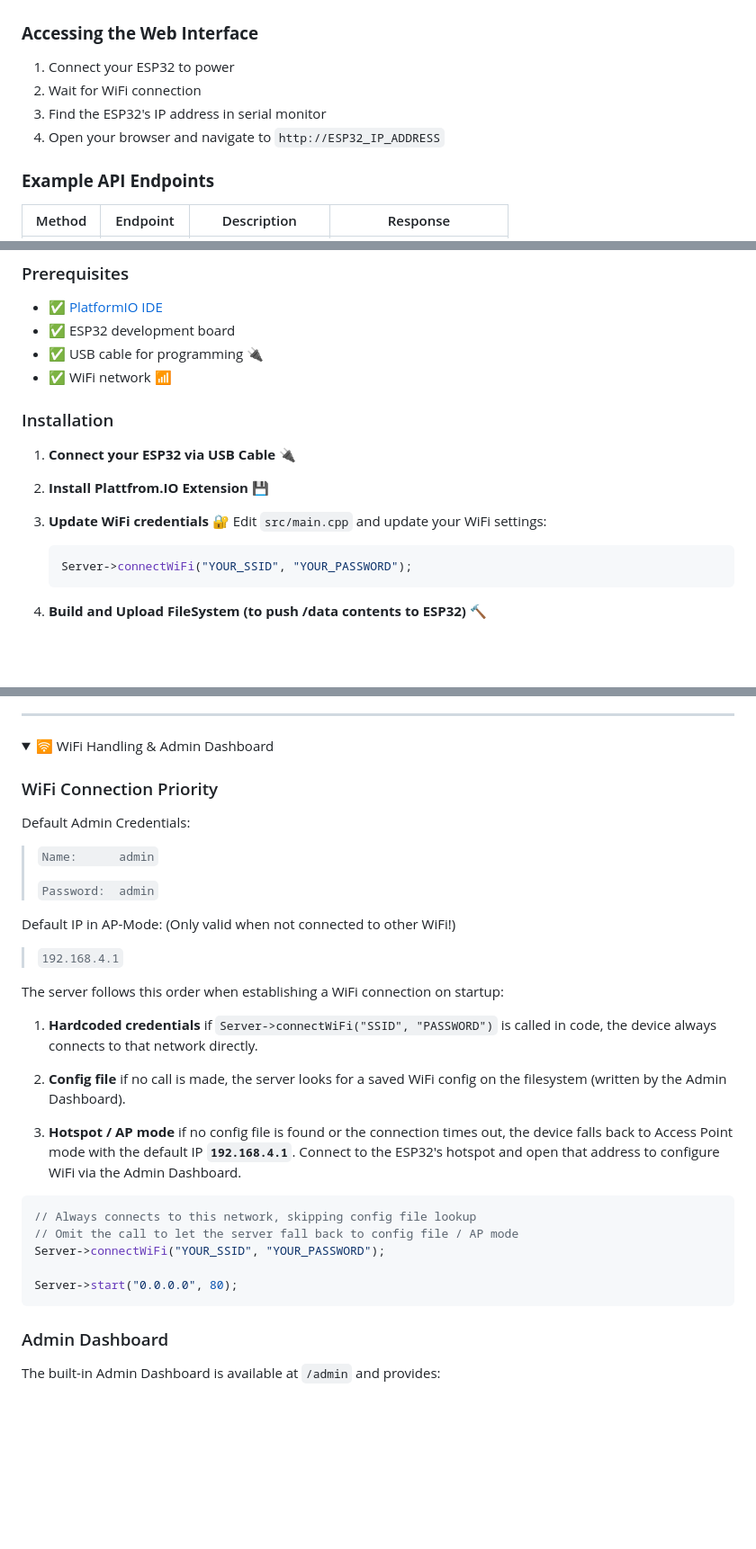
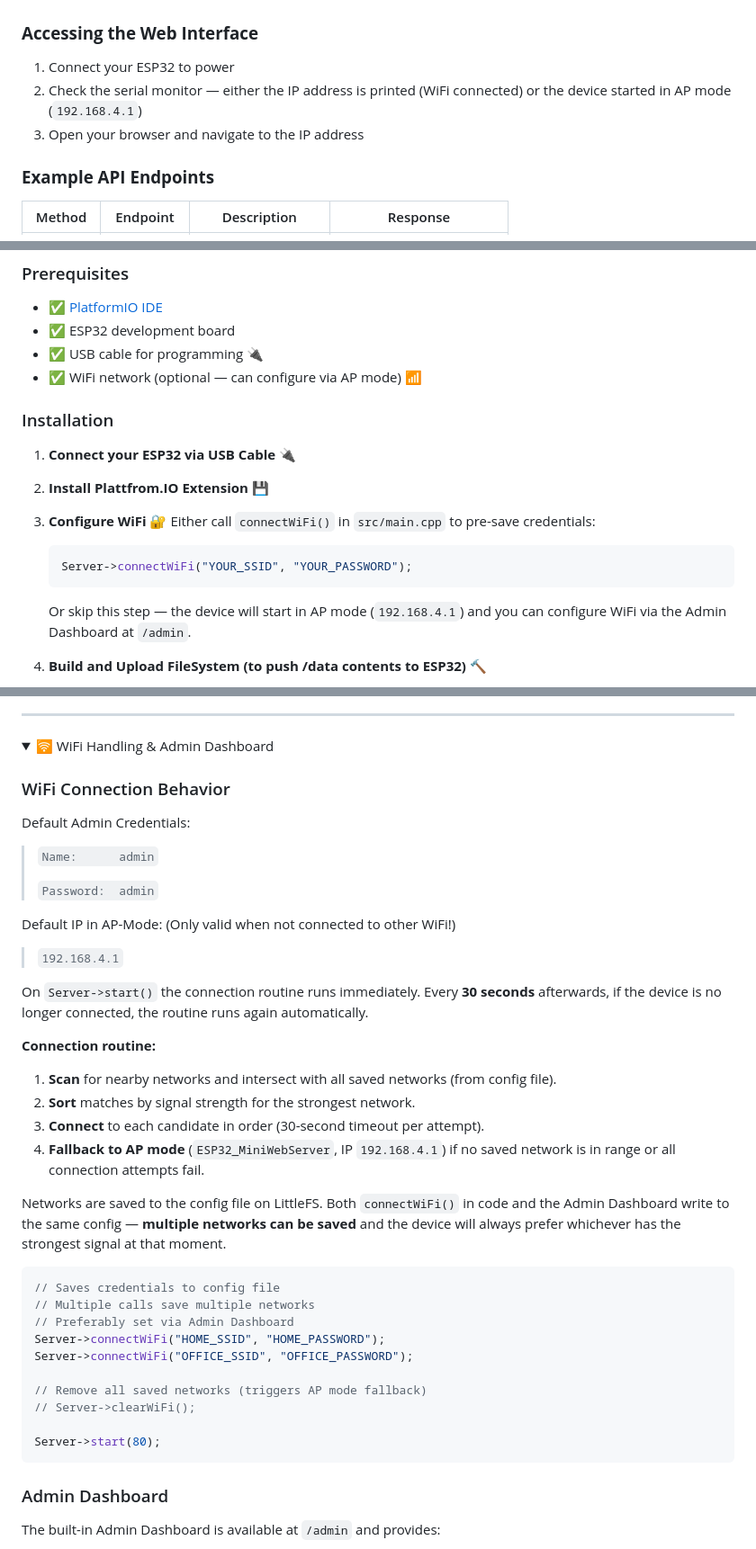
Before and after one commit to LemurDaniel/ESP32__MiniWebServer-Framework, a Markdown page: README.md, 3 parts joined by grey strips. Shown at 90% size. Rendered like a GitHub page; folded sections open; blank space fills up the shorter version.

````diff
--- a/README.md
+++ b/README.md
@@ -69,9 +69,8 @@ It Should work with following families:
 ### **Accessing the Web Interface**
 
 1. Connect your ESP32 to power
-2. Wait for WiFi connection
-3. Find the ESP32's IP address in serial monitor
-4. Open your browser and navigate to `http://ESP32_IP_ADDRESS`
+2. Check the serial monitor — either the IP address is printed (WiFi connected) or the device started in AP mode (`192.168.4.1`)
+3. Open your browser and navigate to the IP address
 
 ### **Example API Endpoints**
 
@@ -93,7 +92,7 @@ It Should work with following families:
 - ✅ [PlatformIO IDE](https://platformio.org/platformio-ide)
 - ✅ ESP32 development board
 - ✅ USB cable for programming 🔌
-- ✅ WiFi network 📶
+- ✅ WiFi network (optional — can configure via AP mode) 📶
 
 ### Installation
 
@@ -101,11 +100,12 @@ It Should work with following families:
 
 2. **Install Plattfrom.IO Extension** 💾
 
-3. **Update WiFi credentials** 🔐
-   Edit `src/main.cpp` and update your WiFi settings:
+3. **Configure WiFi** 🔐
+   Either call `connectWiFi()` in `src/main.cpp` to pre-save credentials:
    ```cpp
    Server->connectWiFi("YOUR_SSID", "YOUR_PASSWORD");
    ```
+   Or skip this step — the device will start in AP mode (`192.168.4.1`) and you can configure WiFi via the Admin Dashboard at `/admin`.
 
 4. **Build and Upload FileSystem (to push /data contents to ESP32)** 🔨
 
@@ -402,7 +397,7 @@ Request → authMiddleware
 <details>
 <summary>🛜 WiFi Handling & Admin Dashboard</summary>
 
-### WiFi Connection Priority
+### WiFi Connection Behavior
 
 Default Admin Credentials:
 > `Name:      admin`
@@ -412,23 +407,28 @@ Default Admin Credentials:
 Default IP in AP-Mode: (Only valid when not connected to other WiFi!)
 > `192.168.4.1`
 
-The server follows this order when establishing a WiFi connection on startup:
+On `Server->start()` the connection routine runs immediately. Every **30 seconds** afterwards, if the device is no longer connected, the routine runs again automatically.
 
-1. **Hardcoded credentials**
-    if `Server->connectWiFi("SSID", "PASSWORD")` is called in code, the device always connects to that network directly.
+**Connection routine:**
 
-2. **Config file**
-    if no call is made, the server looks for a saved WiFi config on the filesystem (written by the Admin Dashboard).
+1. **Scan** for nearby networks and intersect with all saved networks (from config file).
+2. **Sort** matches by signal strength for the strongest network.
+3. **Connect** to each candidate in order (30-second timeout per attempt).
+4. **Fallback to AP mode** (`ESP32_MiniWebServer`, IP `192.168.4.1`) if no saved network is in range or all connection attempts fail.
 
-3. **Hotspot / AP mode**
-    if no config file is found or the connection times out, the device falls back to Access Point mode with the default IP **`192.168.4.1`**. Connect to the ESP32's hotspot and open that address to configure WiFi via the Admin Dashboard.
+Networks are saved to the config file on LittleFS. Both `connectWiFi()` in code and the Admin Dashboard write to the same config — **multiple networks can be saved** and the device will always prefer whichever has the strongest signal at that moment.
 
 ```cpp
-// Always connects to this network, skipping config file lookup
-// Omit the call to let the server fall back to config file / AP mode
-Server->connectWiFi("YOUR_SSID", "YOUR_PASSWORD");
+// Saves credentials to config file
+// Multiple calls save multiple networks
+// Preferably set via Admin Dashboard
+Server->connectWiFi("HOME_SSID", "HOME_PASSWORD");
+Server->connectWiFi("OFFICE_SSID", "OFFICE_PASSWORD");
 
-Server->start("0.0.0.0", 80);
+// Remove all saved networks (triggers AP mode fallback)
+// Server->clearWiFi();
+
+Server->start(80);
 ```
 
 ### Admin Dashboard
````
Also changed, not shown: other parts of README.md (+2 -7 lines).
